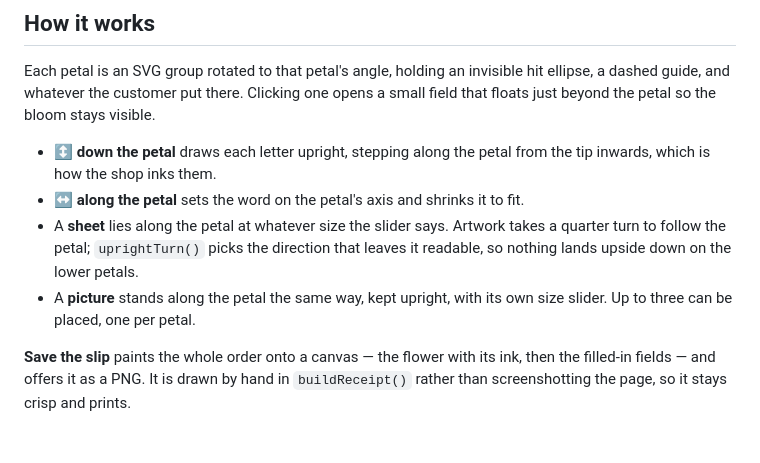
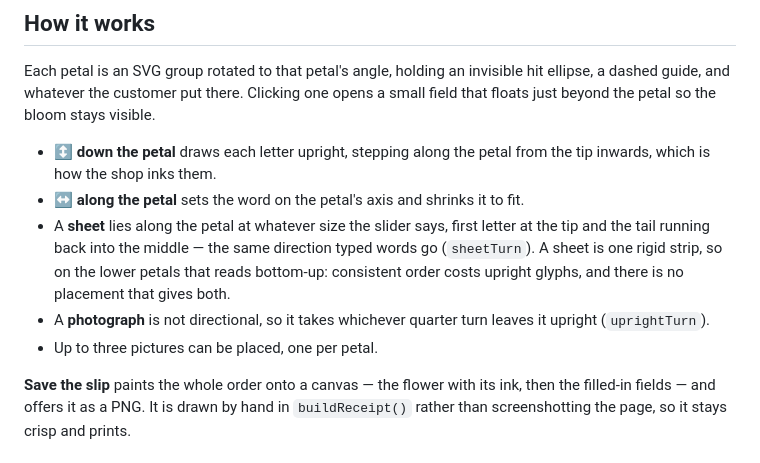
Before and after one commit to Mixerrrrr/maison-sable, a Markdown page: README.md, the part around the change. Drawn GitHub-style.

Commit message:
Document the turn rules
Co-Authored-By: Claude Opus 5 <noreply@anthropic.com>

```diff
--- a/README.md
+++ b/README.md
@@ -101,11 +101,14 @@ small field that floats just beyond the petal so the bloom stays visible.
 - **↕ down the petal** draws each letter upright, stepping along the petal from the
   tip inwards, which is how the shop inks them.
 - **↔ along the petal** sets the word on the petal's axis and shrinks it to fit.
-- A **sheet** lies along the petal at whatever size the slider says. Artwork takes a
-  quarter turn to follow the petal; `uprightTurn()` picks the direction that leaves it
-  readable, so nothing lands upside down on the lower petals.
-- A **picture** stands along the petal the same way, kept upright, with its own size
-  slider. Up to three can be placed, one per petal.
+- A **sheet** lies along the petal at whatever size the slider says, first letter at the
+  tip and the tail running back into the middle — the same direction typed words go
+  (`sheetTurn`). A sheet is one rigid strip, so on the lower petals that reads
+  bottom-up: consistent order costs upright glyphs, and there is no placement that
+  gives both.
+- A **photograph** is not directional, so it takes whichever quarter turn leaves it
+  upright (`uprightTurn`).
+- Up to three pictures can be placed, one per petal.
 
 **Save the slip** paints the whole order onto a canvas — the flower with its ink,
 then the filled-in fields — and offers it as a PNG. It is drawn by hand in
```
